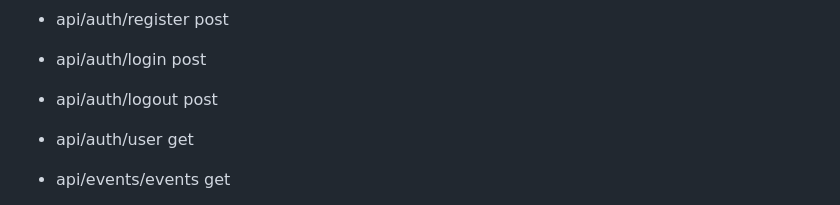
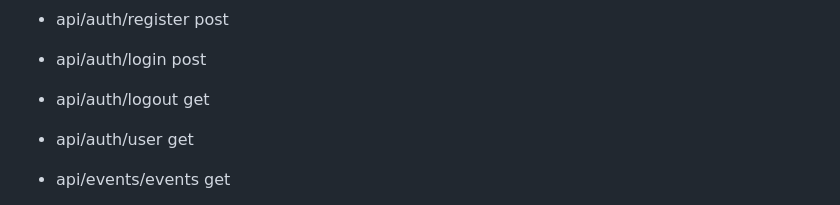
Before and after one commit to NovakAlf/test-app, a Markdown page: README.md, the part around the change. GitHub-like rendering.

```diff
--- a/README.md
+++ b/README.md
@@ -60,7 +60,7 @@ developer. Задание должно быть выполнено на PHP + La
 API:
 - api/auth/register post
 - api/auth/login post
-- api/auth/logout post
+- api/auth/logout get
 - api/auth/user get
 
 - api/events/events get
```
